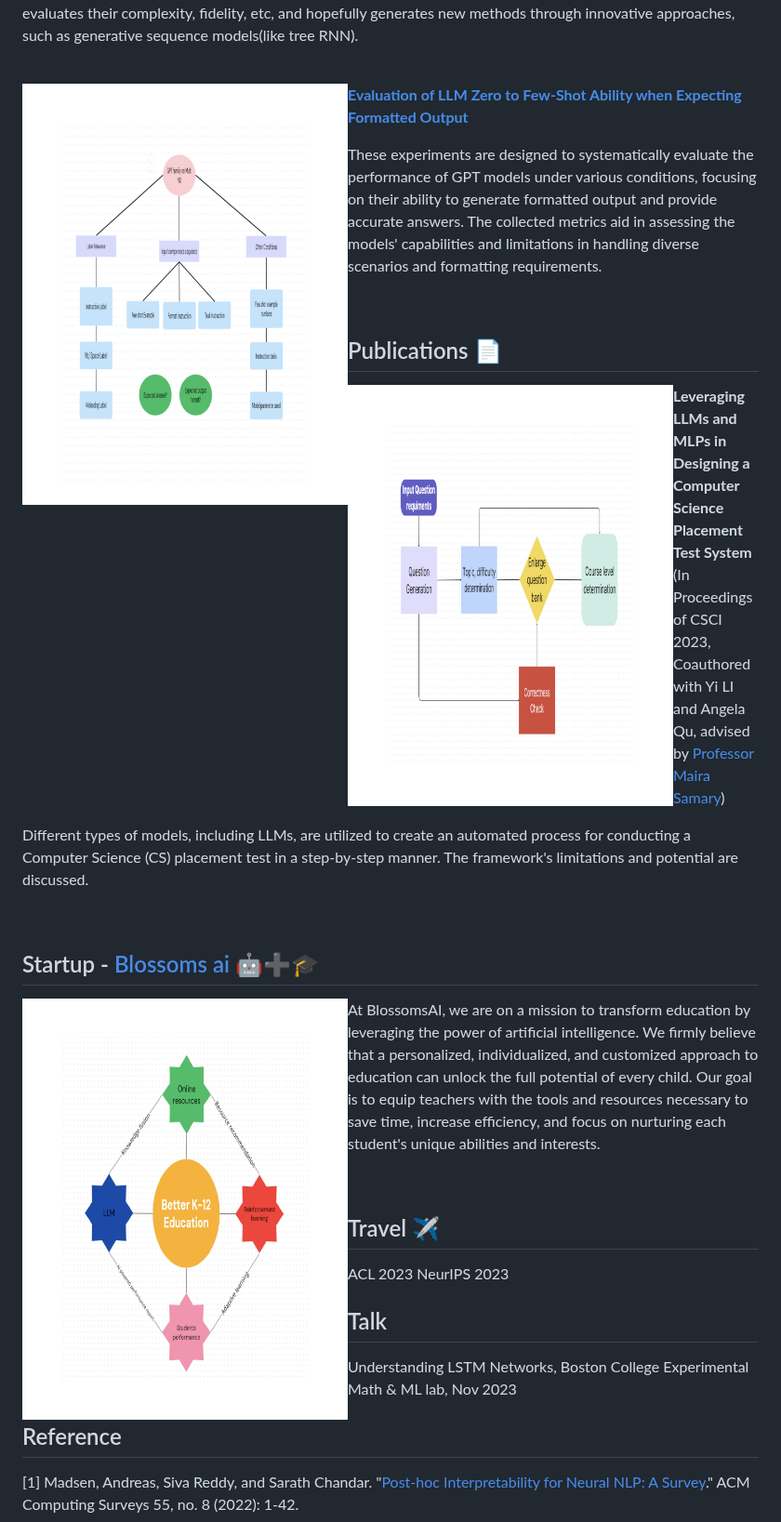
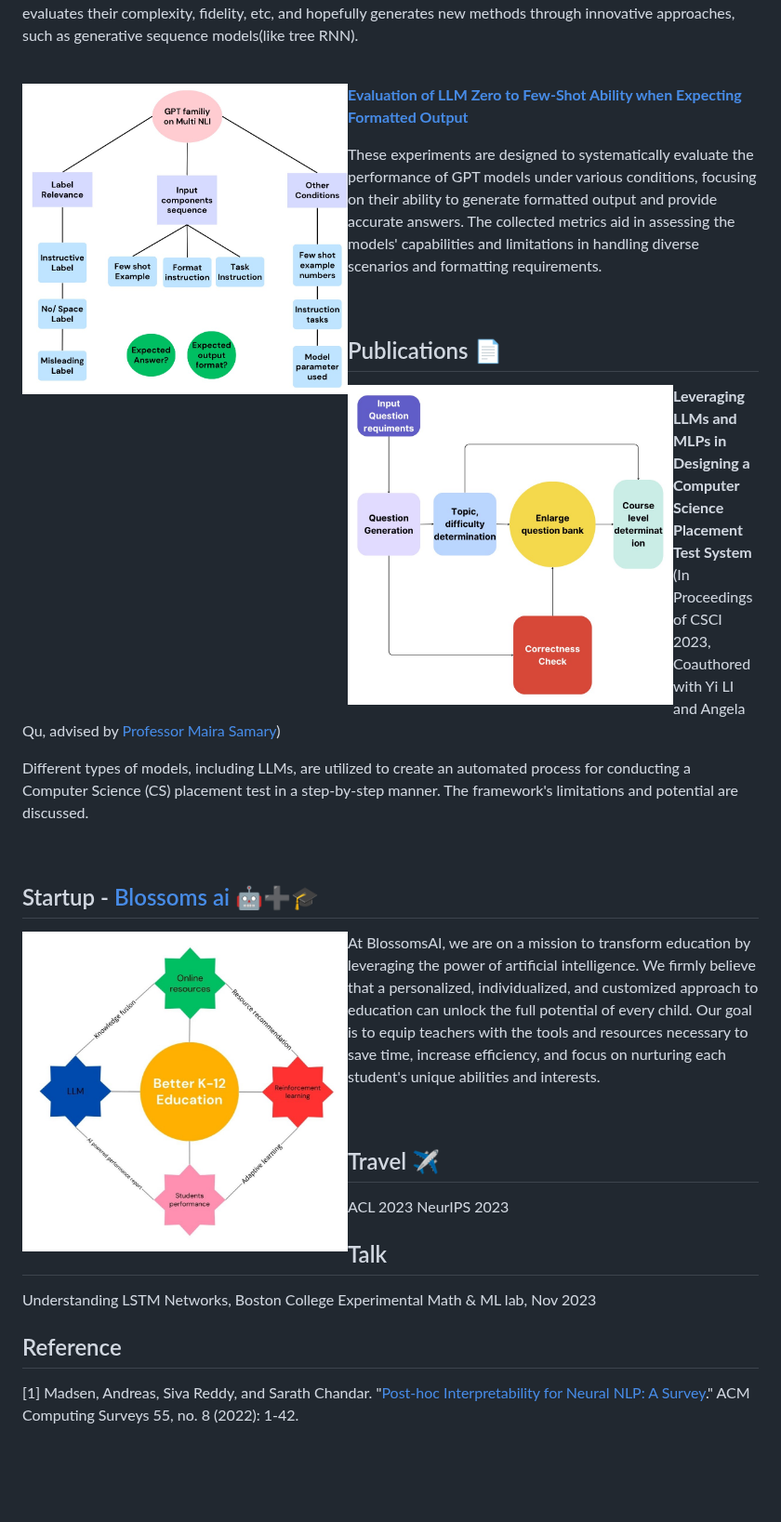
Before and after one commit to ritengzhang/ritengzhang.github.io, a Markdown page: README.md, the part around one of its changes. Shown at 93% size. Drawn GitHub-style; blank space fills up the shorter version.

```diff
--- a/README.md
+++ b/README.md
@@ -63,7 +63,7 @@ Inspired by [1]"Post-hoc Interpretability for Neural NLP: A Survey," I aimed to
 
 <br clear="all"/>
 
-<img src="https://github.com/ritengzhang/ritengzhang.github.io/blob/main/gptformatedpic.jpg?raw=true" align="left" width="350" height="300" alt="Evaluation of LLM Zero to Few-Shot Ability">
+<img src="https://github.com/ritengzhang/ritengzhang.github.io/blob/7bbe45562d857a1c6b3b73c32e9fb1cbcacf4205/pic/llm%20few%20shot.jpg?raw=true" align="left" width="350" height="300" alt="Evaluation of LLM Zero to Few-Shot Ability">
 
 [**Evaluation of LLM Zero to Few-Shot Ability when Expecting Formatted Output**](https://github.com/ritengzhang/Evaluation-of-LLM-Zero-to-Few-Shot-Ability-when-Expecting-Formatted-Output)
 
@@ -73,7 +73,7 @@ These experiments are designed to systematically evaluate the performance of GPT
 
 ## Publications 📄
 
-<img src="https://github.com/ritengzhang/ritengzhang.github.io/blob/main/cs%20replacement%20pic.jpg?raw=true" align="left" width="350" height="300" alt="CS Placement Test System">
+<img src="https://github.com/ritengzhang/ritengzhang.github.io/blob/7bbe45562d857a1c6b3b73c32e9fb1cbcacf4205/pic/cs%20palcement%20llms.jpg?raw=true" align="left" width="350" height="300" alt="CS Placement Test System">
 
 **Leveraging LLMs and MLPs in Designing a Computer Science Placement Test System** (In Proceedings of CSCI 2023, Coauthored with Yi LI and Angela Qu, advised by [Professor Maira Samary](https://www.bc.edu/bc-web/schools/mcas/departments/computer-science/people/faculty-directory/maira-samary.html))
 
@@ -83,7 +83,7 @@ Different types of models, including LLMs, are utilized to create an automated p
 
 ## Startup - [Blossoms ai](https://blossoms.ai) 🤖➕🎓
 
-<img src="https://github.com/ritengzhang/ritengzhang.github.io/blob/main/blossompic.jpg?raw=true" align="left" width="350" height="300" alt="Blossoms ai">
+<img src="https://github.com/ritengzhang/ritengzhang.github.io/blob/7bbe45562d857a1c6b3b73c32e9fb1cbcacf4205/pic/K-12%20Education.jpg?raw=true" align="left" width="350" height="300" alt="Blossoms ai">
 
 At BlossomsAI, we are on a mission to transform education by leveraging the power of artificial intelligence. We firmly believe that a personalized, individualized, and customized approach to education can unlock the full potential of every child. Our goal is to equip teachers with the tools and resources necessary to save time, increase efficiency, and focus on nurturing each student's unique abilities and interests.
 
```
Also changed, not shown: other parts of README.md (+1 -1 lines).
